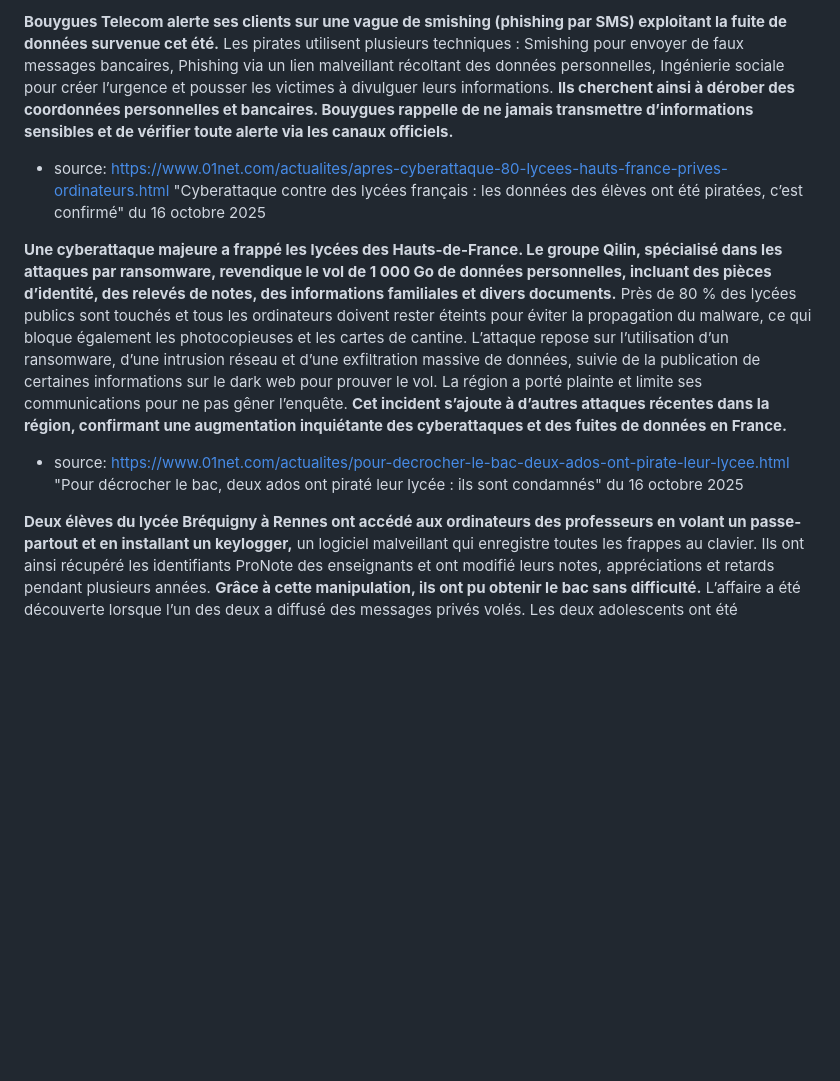
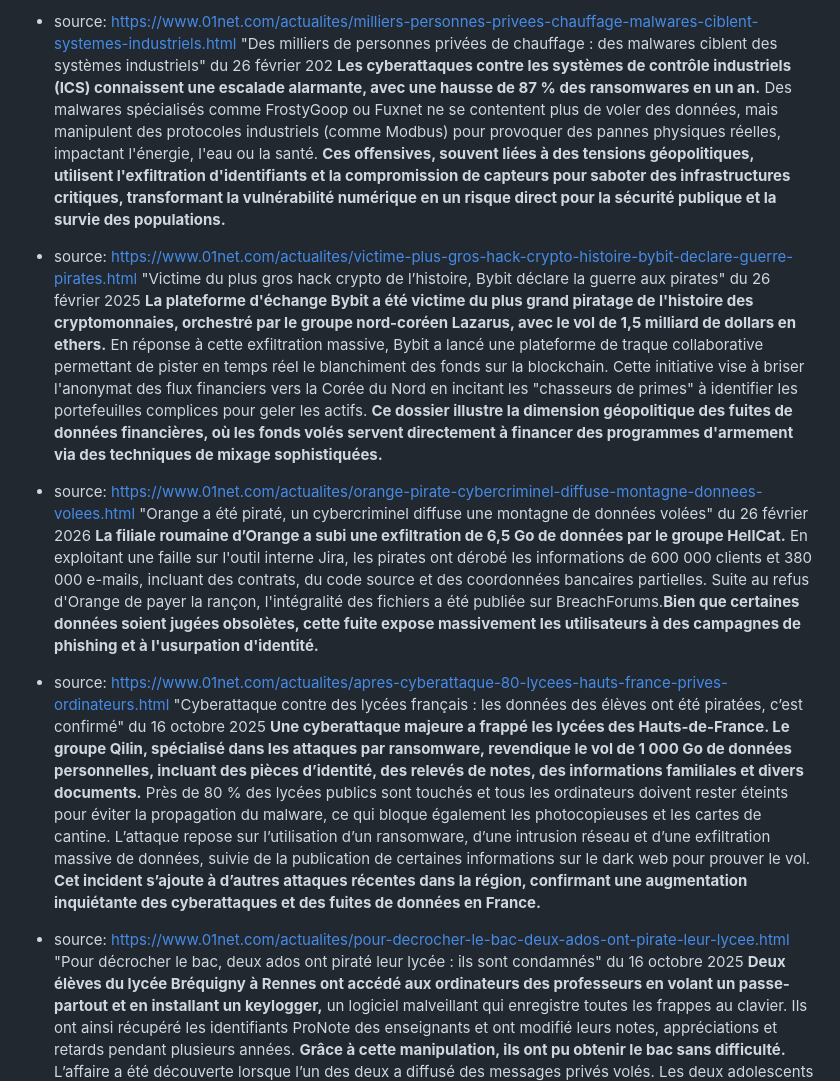
Before and after one commit to hamoutos/portfolio, a Markdown page: portfoliocontent/veilletechno.md, the part around one of its changes. Drawn GitHub-style; blank space fills up the shorter version.

```diff
--- a/portfoliocontent/veilletechno.md
+++ b/portfoliocontent/veilletechno.md
@@ -84,23 +69,26 @@ Steam a retiré le titre et recommande désormais un reformatage complet du syst
 
-**Bouygues Telecom alerte ses clients sur une vague de smishing (phishing par SMS) exploitant la fuite de données survenue cet été.**
-Les pirates utilisent plusieurs techniques :
-Smishing pour envoyer de faux messages bancaires,
-Phishing via un lien malveillant récoltant des données personnelles,
-Ingénierie sociale pour créer l’urgence et pousser les victimes à divulguer leurs informations.
-**Ils cherchent ainsi à dérober des coordonnées personnelles et bancaires. Bouygues rappelle de ne jamais transmettre d’informations sensibles et de vérifier toute alerte via les canaux officiels.**
+- source: https://www.01net.com/actualites/milliers-personnes-privees-chauffage-malwares-ciblent-systemes-industriels.html
+"Des milliers de personnes privées de chauffage : des malwares ciblent des systèmes industriels" du 26 février 202
+**Les cyberattaques contre les systèmes de contrôle industriels (ICS) connaissent une escalade alarmante, avec une hausse de 87 % des ransomwares en un an.** Des malwares spécialisés comme FrostyGoop ou Fuxnet ne se contentent plus de voler des données, mais manipulent des protocoles industriels (comme Modbus) pour provoquer des pannes physiques réelles, impactant l'énergie, l'eau ou la santé. **Ces offensives, souvent liées à des tensions géopolitiques, utilisent l'exfiltration d'identifiants et la compromission de capteurs pour saboter des infrastructures critiques, transformant la vulnérabilité numérique en un risque direct pour la sécurité publique et la survie des populations.**
+
+- source: https://www.01net.com/actualites/victime-plus-gros-hack-crypto-histoire-bybit-declare-guerre-pirates.html
+"Victime du plus gros hack crypto de l’histoire, Bybit déclare la guerre aux pirates" du 26 février 2025
+**La plateforme d'échange Bybit a été victime du plus grand piratage de l'histoire des cryptomonnaies, orchestré par le groupe nord-coréen Lazarus, avec le vol de 1,5 milliard de dollars en ethers.** En réponse à cette exfiltration massive, Bybit a lancé une plateforme de traque collaborative permettant de pister en temps réel le blanchiment des fonds sur la blockchain. Cette initiative vise à briser l'anonymat des flux financiers vers la Corée du Nord en incitant les "chasseurs de primes" à identifier les portefeuilles complices pour geler les actifs. **Ce dossier illustre la dimension géopolitique des fuites de données financières, où les fonds volés servent directement à financer des programmes d'armement via des techniques de mixage sophistiquées.**
+
+- source: https://www.01net.com/actualites/orange-pirate-cybercriminel-diffuse-montagne-donnees-volees.html
+"Orange a été piraté, un cybercriminel diffuse une montagne de données volées" du 26 février 2026
+**La filiale roumaine d’Orange a subi une exfiltration de 6,5 Go de données par le groupe HellCat.** En exploitant une faille sur l'outil interne Jira, les pirates ont dérobé les informations de 600 000 clients et 380 000 e-mails, incluant des contrats, du code source et des coordonnées bancaires partielles. Suite au refus d'Orange de payer la rançon, l'intégralité des fichiers a été publiée sur BreachForums.**Bien que certaines données soient jugées obsolètes, cette fuite expose massivement les utilisateurs à des campagnes de phishing et à l'usurpation d'identité.**
 
 - source: https://www.01net.com/actualites/apres-cyberattaque-80-lycees-hauts-france-prives-ordinateurs.html
 "Cyberattaque contre des lycées français : les données des élèves ont été piratées, c’est confirmé" du 16 octobre 2025
-
 **Une cyberattaque majeure a frappé les lycées des Hauts-de-France.
 Le groupe Qilin, spécialisé dans les attaques par ransomware, revendique le vol de 1 000 Go de données personnelles, incluant des pièces d’identité, des relevés de notes, des informations familiales et divers documents.**
 Près de 80 % des lycées publics sont touchés et tous les ordinateurs doivent rester éteints pour éviter la propagation du malware, ce qui bloque également les photocopieuses et les cartes de cantine.
 L’attaque repose sur l’utilisation d’un ransomware, d’une intrusion réseau et d’une exfiltration massive de données, suivie de la publication de certaines informations sur le dark web pour prouver le vol.
-La région a porté plainte et limite ses communications pour ne pas gêner l’enquête. **Cet incident s’ajoute à d’autres attaques récentes dans la région, confirmant une augmentation inquiétante des cyberattaques et des fuites de données en France.**
+**Cet incident s’ajoute à d’autres attaques récentes dans la région, confirmant une augmentation inquiétante des cyberattaques et des fuites de données en France.**
 
 - source: https://www.01net.com/actualites/pour-decrocher-le-bac-deux-ados-ont-pirate-leur-lycee.html
 "Pour décrocher le bac, deux ados ont piraté leur lycée : ils sont condamnés" du 16 octobre 2025
-
 **Deux élèves du lycée Bréquigny à Rennes ont accédé aux ordinateurs des professeurs en volant un passe-partout et en installant un keylogger,** un logiciel malveillant qui enregistre toutes les frappes au clavier. Ils ont ainsi récupéré les identifiants ProNote des enseignants et ont modifié leurs notes, appréciations et retards pendant plusieurs années.
 **Grâce à cette manipulation, ils ont pu obtenir le bac sans difficulté.** L’affaire a été découverte lorsque l’un des deux a diffusé des messages privés volés.
 Les deux adolescents ont été condamnés, l’un à de la prison ferme et l’autre à du sursis.**
```
Also changed, not shown: other parts of portfoliocontent/veilletechno.md (+4 -19 lines).
